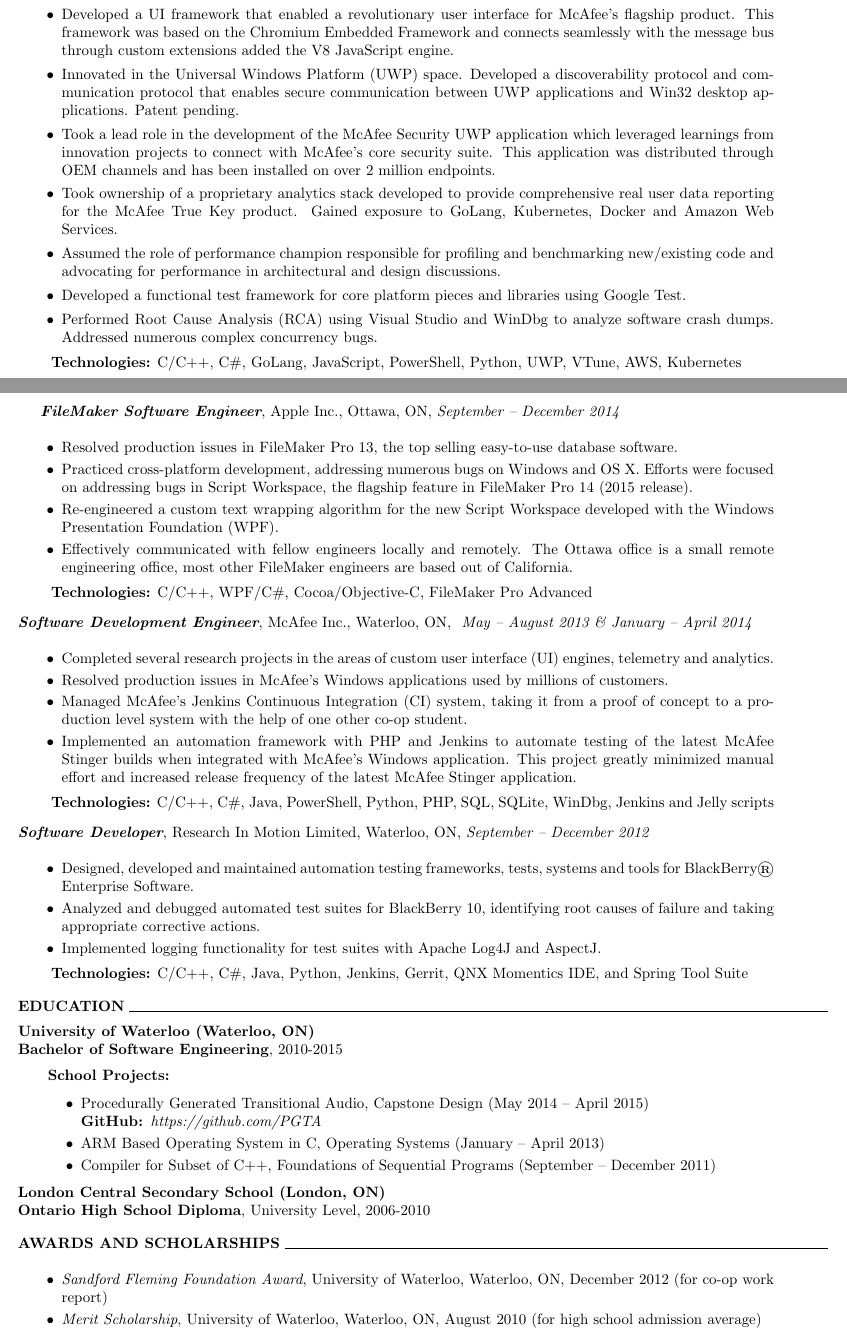
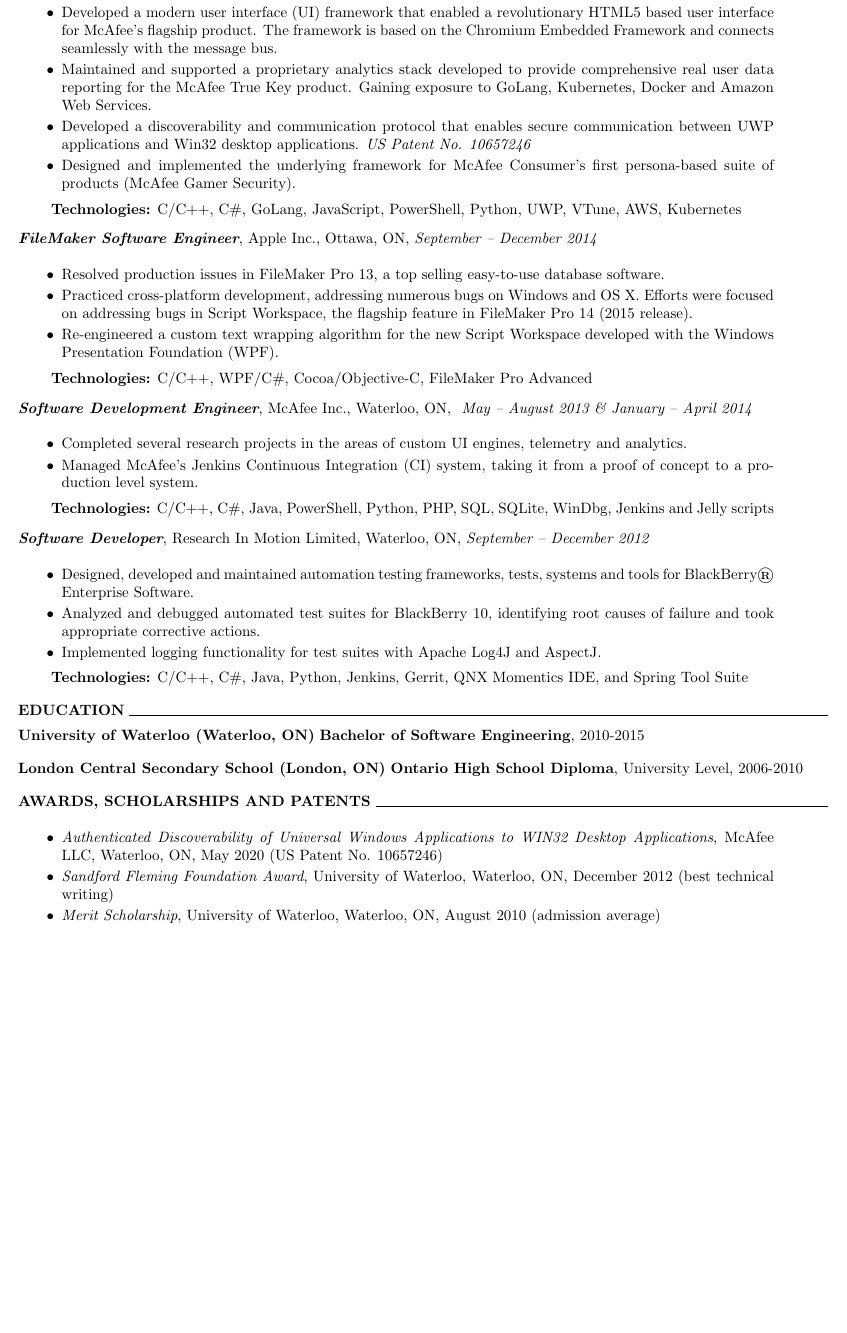
Before and after one commit to kt2davie/Resume, a LaTeX CV (resume/keeferdavies-resume.tex): two parts of pages 1 and 2 of 2 before the commit and part of page 2 of 2 after it, the two joined at a grey line, cut so that both start at the same text, the shorter picture padded with empty space. Compiled offline with pdfLaTeX.

Commit message:
McAfee 2020 updates.

```diff
--- a/resume/keeferdavies-resume.tex
+++ b/resume/keeferdavies-resume.tex
@@ -32,8 +32,7 @@
 
 \newcommand{\education}[4]
 {
-    \textbf{#1 (#2)}\\
-    \textbf{#3}, #4
+    \textbf{#1 (#2)} \textbf{#3}, #4
 }
 
 \begin{document}
@@ -82,8 +80,0 @@
-    \item Played a lead role in the design and development of a message bus and module hosting framework that is being used as a platform to re-architect McAfee's core Windows products.
-    \item Developed a UI framework that enabled a revolutionary user interface for McAfee's flagship product. This framework was based on the Chromium Embedded Framework and connects seamlessly with the message bus through custom extensions added the V8 JavaScript engine.
-    \item Innovated in the Universal Windows Platform (UWP) space. Developed a discoverability protocol and communication protocol that enables secure communication between UWP applications and Win32 desktop applications. Patent pending.
-    \item Took a lead role in the development of the McAfee Security UWP application which leveraged learnings from innovation projects to connect with McAfee's core security suite. This application was distributed through OEM channels and has been installed on over 2 million endpoints.
-    \item Took ownership of a proprietary analytics stack developed to provide comprehensive real user data reporting for the McAfee True Key product. Gained exposure to GoLang, Kubernetes, Docker and Amazon Web Services.
-    \item Assumed the role of performance champion responsible for profiling and benchmarking new/existing code and advocating for performance in architectural and design discussions.
-    \item Developed a functional test framework for core platform pieces and libraries using Google Test.
-    \item Performed Root Cause Analysis (RCA) using Visual Studio and WinDbg to analyze software crash dumps. Addressed numerous complex concurrency bugs.
@@ -90,15 +105,19 @@
+    \item Designed and developed a robust, plug-and-play message bus and module hosting framework to re-architect McAfee's core Windows products.
+    \item Developed a modern user interface (UI) framework that enabled a revolutionary HTML5 based user interface for McAfee's flagship product. The framework is based on the Chromium Embedded Framework and connects seamlessly with the message bus.
+    \item Maintained and supported a proprietary analytics stack developed to provide comprehensive real user data reporting for the McAfee True Key product. Gaining exposure to GoLang, Kubernetes, Docker and Amazon Web Services.
+    \item Developed a discoverability and communication protocol that enables secure communication between UWP applications and Win32 desktop applications. \emph{US Patent No. 10657246}
+    \item Designed and implemented the underlying framework for McAfee Consumer’s first persona-based suite of products (McAfee Gamer Security).
     \end{itemize}
     \vspace{0.5em}
     \textbf{Technologies:} C/C$++$, C\#, GoLang, JavaScript, PowerShell, Python, UWP, VTune, AWS, Kubernetes
 \end{adjustwidth}
-\newpage
+\vspace{0.8em}
 \job{FileMaker Software Engineer}{Apple Inc.}{Ottawa, ON}{September -- December  2014}\\
 \begin{adjustwidth}{0.1in}{0.5in}
     \begin{itemize}
-    \item Resolved production issues in FileMaker Pro 13, the top selling easy-to-use database software.
+    \item Resolved production issues in FileMaker Pro 13, a top selling easy-to-use database software.
     \item Practiced cross-platform development, addressing numerous bugs on Windows and OS X. Efforts were focused on addressing bugs in Script Workspace, the flagship feature in FileMaker Pro 14 (2015 release).
     \item Re-engineered a custom text wrapping algorithm for the new Script Workspace developed with the Windows Presentation Foundation (WPF).
-    \item Effectively communicated with fellow engineers locally and remotely. The Ottawa office is a small remote engineering office, most other FileMaker engineers are based out of California.
     \end{itemize}
     \vspace{0.5em}
     \textbf{Technologies:} C/C$++$, WPF/C\#, Cocoa/Objective-C, FileMaker Pro Advanced
@@ -107,11 +126,8 @@
 \job{Software Development Engineer}{McAfee Inc.}{Waterloo, ON}{ May -- August 2013 \& January -- April 2014 }\\
 \begin{adjustwidth}{0.1in}{0.5in}
     \begin{itemize}
-	\item Completed several research projects in the areas of custom user interface (UI) engines, telemetry and analytics.
-	\item Resolved production issues in McAfee's Windows applications used by millions of customers.
-	\item Managed McAfee's Jenkins Continuous Integration (CI) system, taking it from a proof of concept to a production level system with the help of one other co-op student.
-	\item Implemented an automation framework with PHP and Jenkins to automate testing of the latest McAfee Stinger builds when integrated
-	    with McAfee's Windows application. This project greatly minimized manual effort and increased release frequency of the latest McAfee Stinger application.
+	\item Completed several research projects in the areas of custom UI engines, telemetry and analytics.
+	\item Managed McAfee's Jenkins Continuous Integration (CI) system, taking it from a proof of concept to a production level system.
     \end{itemize}
     \vspace{0.5em}
     \textbf{Technologies:} C/C$++$, C\#, Java, PowerShell, Python, PHP, SQL, SQLite, WinDbg, Jenkins and Jelly scripts
@@ -120,11 +136,9 @@
 \job{Software Developer}{Research In Motion Limited}{Waterloo, ON}{September -- December 2012}\\
 \begin{adjustwidth}{0.1in}{0.5in}
     \begin{itemize}
-	\item Designed, developed and maintained automation testing frameworks, tests, systems and tools for
-	    BlackBerry® Enterprise Software.
-	\item Analyzed and debugged automated test suites for BlackBerry 10, identifying root causes of failure and
-	    taking appropriate corrective actions.
-	\item Implemented logging functionality for test suites with Apache Log4J and AspectJ.
+        \item Designed, developed and maintained automation testing frameworks, tests, systems and tools for BlackBerry® Enterprise Software.
+        \item Analyzed and debugged automated test suites for BlackBerry 10, identifying root causes of failure and took appropriate corrective actions.
+        \item Implemented logging functionality for test suites with Apache Log4J and AspectJ.
     \end{itemize}
     \vspace{0.5em}
     \textbf{Technologies:} C/C$++$, C\#, Java, Python, Jenkins, Gerrit, QNX Momentics IDE, and Spring Tool Suite
@@ -134,25 +148,17 @@
 % EDUCATION
 %%%%%%%%%%%%%%%%%%%%%%%%%%
 \textbf{EDUCATION} \hrulefill \\[0.5em]
-\education{University of Waterloo}{Waterloo, ON}{Bachelor of Software Engineering}{2010-2015}
-\begin{indentedlist}{2em}
-		\textbf{School Projects:}
-		\begin{itemize}
-            \item Procedurally Generated Transitional Audio, Capstone Design (May 2014 -- April 2015) \\
-            \textbf{GitHub: }\emph{https://github.com/PGTA}
-			\item ARM Based Operating System in C, Operating Systems (January -- April 2013)
-			\item Compiler for Subset of C++, Foundations of Sequential Programs (September -- December 2011)
-		\end{itemize}
-\end{indentedlist}
+\education{University of Waterloo}{Waterloo, ON}{Bachelor of Software Engineering}{2010-2015}\\[1em]
 \education{London Central Secondary School}{London, ON}{Ontario High School Diploma}{University Level, 2006-2010}\\[1em]
 %%%%%%%%%%%%%%%%%%%%%%%%%%
 % AWARDS AND SCHOLARSHIPS
 %%%%%%%%%%%%%%%%%%%%%%%%%%
-\textbf{AWARDS AND SCHOLARSHIPS} \hrulefill \\
+\textbf{AWARDS, SCHOLARSHIPS AND PATENTS} \hrulefill \\
 \begin{adjustwidth}{0.1in}{0.5in}
     \begin{itemize}
+    \item \emph{Authenticated Discoverability of Universal Windows Applications to WIN32 Desktop Applications}, McAfee LLC, Waterloo, ON, May 2020
+	    (US Patent No. 10657246)
 	\item \emph{Sandford Fleming Foundation Award}, University of Waterloo, Waterloo, ON, December 2012
-	    (for co-op work report)
+	    (best technical writing)
 	\item \emph{Merit Scholarship}, University of Waterloo, Waterloo, ON, August 2010
-	    (for high school admission average)
-	\item \emph{Ontario Scholar Certificate}, London Central Secondary School, London, ON, June 2010
+	    (admission average)
```
Also changed, not shown: keeferdavies-resume.pdf, resume/keeferdavies-resume.tex (44 more changed lines).
